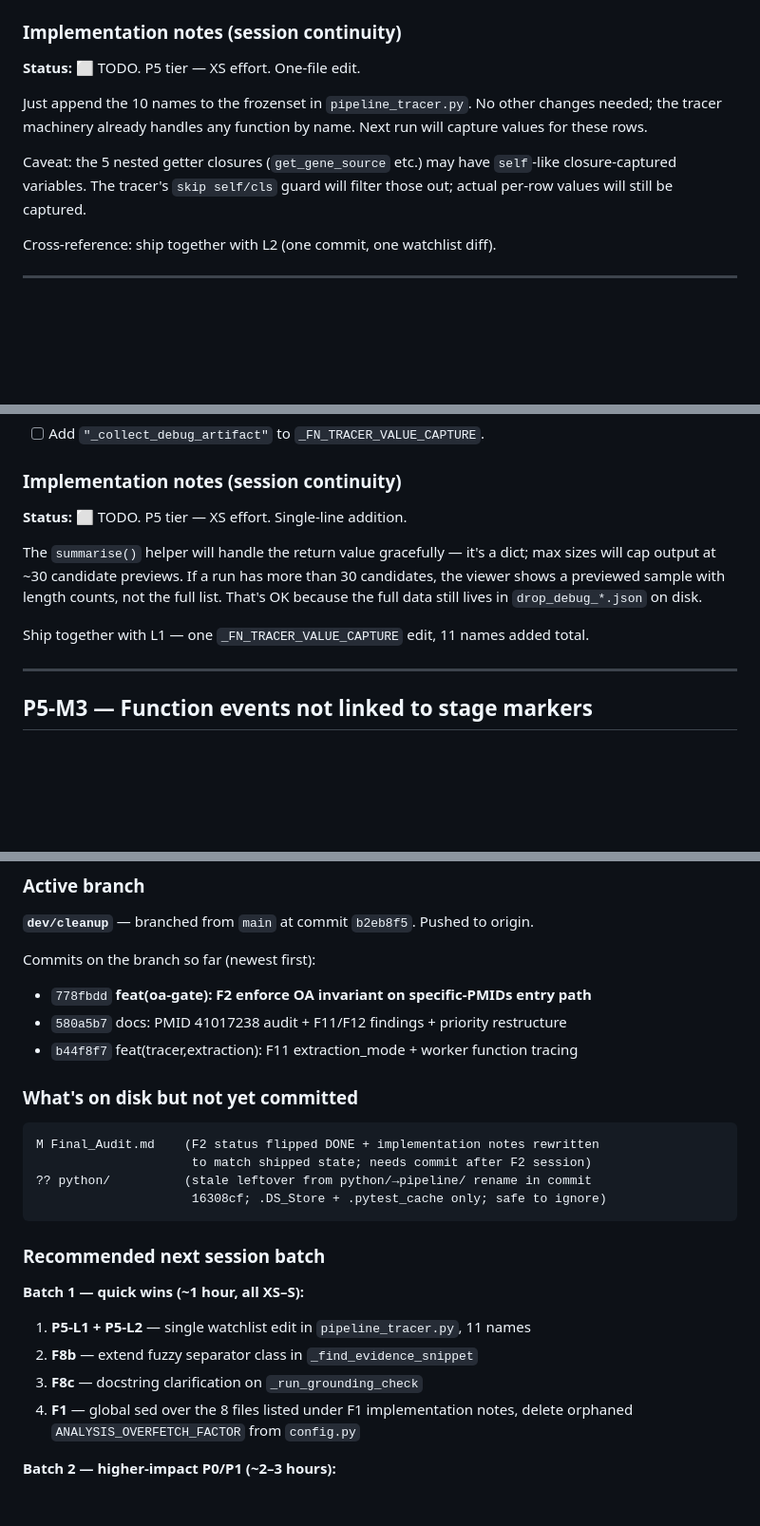
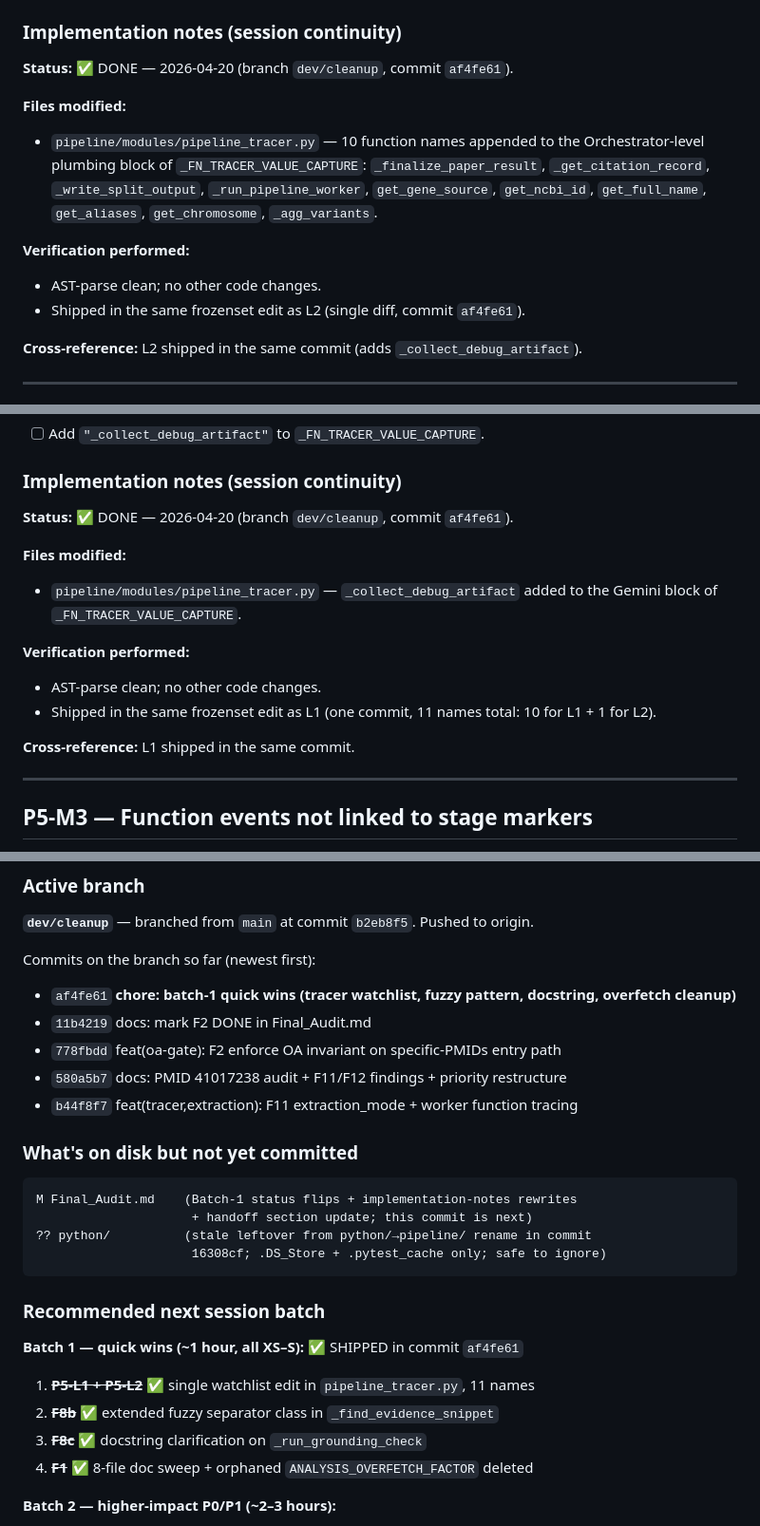
Before and after one commit to michaluppal/Researchshop-Disease2Gene, a Markdown page: Final_Audit.md, 3 parts joined by grey strips. Shown at 95% size. Rendered like a GitHub page; blank space fills up the shorter version.

````diff
--- a/Final_Audit.md
+++ b/Final_Audit.md
@@ -1702,17 +1728,20 @@ in the viewer's row list) but without `arg_values` / `return_value` because they
 
 ### Implementation notes (session continuity)
 
-**Status:** ⬜ TODO. P5 tier — XS effort. One-file edit.
-
-Just append the 10 names to the frozenset in `pipeline_tracer.py`. No other changes
-needed; the tracer machinery already handles any function by name. Next run will
-capture values for these rows.
-
-Caveat: the 5 nested getter closures (`get_gene_source` etc.) may have `self`-like
-closure-captured variables. The tracer's `skip self/cls` guard will filter those out;
-actual per-row values will still be captured.
-
-Cross-reference: ship together with L2 (one commit, one watchlist diff).
+**Status:** ✅ DONE — 2026-04-20 (branch `dev/cleanup`, commit `af4fe61`).
+
+**Files modified:**
+- `pipeline/modules/pipeline_tracer.py` — 10 function names appended to the
+  Orchestrator-level plumbing block of `_FN_TRACER_VALUE_CAPTURE`:
+  `_finalize_paper_result`, `_get_citation_record`, `_write_split_output`,
+  `_run_pipeline_worker`, `get_gene_source`, `get_ncbi_id`, `get_full_name`,
+  `get_aliases`, `get_chromosome`, `_agg_variants`.
+
+**Verification performed:**
+- AST-parse clean; no other code changes.
+- Shipped in the same frozenset edit as L2 (single diff, commit `af4fe61`).
+
+**Cross-reference:** L2 shipped in the same commit (adds `_collect_debug_artifact`).
 
 ---
 
@@ -1739,14 +1768,18 @@ effectively turning one click into a full extraction post-mortem.
 
 ### Implementation notes (session continuity)
 
-**Status:** ⬜ TODO. P5 tier — XS effort. Single-line addition.
-
-The `summarise()` helper will handle the return value gracefully — it's a dict; max
-sizes will cap output at ~30 candidate previews. If a run has more than 30 candidates,
-the viewer shows a previewed sample with length counts, not the full list. That's OK
-because the full data still lives in `drop_debug_*.json` on disk.
-
-Ship together with L1 — one `_FN_TRACER_VALUE_CAPTURE` edit, 11 names added total.
+**Status:** ✅ DONE — 2026-04-20 (branch `dev/cleanup`, commit `af4fe61`).
+
+**Files modified:**
+- `pipeline/modules/pipeline_tracer.py` — `_collect_debug_artifact` added to the
+  Gemini block of `_FN_TRACER_VALUE_CAPTURE`.
+
+**Verification performed:**
+- AST-parse clean; no other code changes.
+- Shipped in the same frozenset edit as L1 (one commit, 11 names total: 10 for
+  L1 + 1 for L2).
+
+**Cross-reference:** L1 shipped in the same commit.
 
 ---
 
@@ -1853,27 +1886,28 @@ This block captures state that would be painful to rediscover after context comp
 **`dev/cleanup`** — branched from `main` at commit `b2eb8f5`. Pushed to origin.
 
 Commits on the branch so far (newest first):
-- `778fbdd` **feat(oa-gate): F2 enforce OA invariant on specific-PMIDs entry path**
+- `af4fe61` **chore: batch-1 quick wins (tracer watchlist, fuzzy pattern, docstring, overfetch cleanup)**
+- `11b4219` docs: mark F2 DONE in Final_Audit.md
+- `778fbdd` feat(oa-gate): F2 enforce OA invariant on specific-PMIDs entry path
 - `580a5b7` docs: PMID 41017238 audit + F11/F12 findings + priority restructure
 - `b44f8f7` feat(tracer,extraction): F11 extraction_mode + worker function tracing
 
 ### What's on disk but not yet committed
 
 ```
-M Final_Audit.md    (F2 status flipped DONE + implementation notes rewritten
-                     to match shipped state; needs commit after F2 session)
+M Final_Audit.md    (Batch-1 status flips + implementation-notes rewrites
+                     + handoff section update; this commit is next)
 ?? python/          (stale leftover from python/→pipeline/ rename in commit
                      16308cf; .DS_Store + .pytest_cache only; safe to ignore)
 ```
 
 ### Recommended next session batch
 
-**Batch 1 — quick wins (~1 hour, all XS–S):**
-1. **P5-L1 + P5-L2** — single watchlist edit in `pipeline_tracer.py`, 11 names
-2. **F8b** — extend fuzzy separator class in `_find_evidence_snippet`
-3. **F8c** — docstring clarification on `_run_grounding_check`
-4. **F1** — global sed over the 8 files listed under F1 implementation notes, delete
-   orphaned `ANALYSIS_OVERFETCH_FACTOR` from `config.py`
+**Batch 1 — quick wins (~1 hour, all XS–S):** ✅ SHIPPED in commit `af4fe61`
+1. ~~**P5-L1 + P5-L2**~~ ✅ single watchlist edit in `pipeline_tracer.py`, 11 names
+2. ~~**F8b**~~ ✅ extended fuzzy separator class in `_find_evidence_snippet`
+3. ~~**F8c**~~ ✅ docstring clarification on `_run_grounding_check`
+4. ~~**F1**~~ ✅ 8-file doc sweep + orphaned `ANALYSIS_OVERFETCH_FACTOR` deleted
 
 **Batch 2 — higher-impact P0/P1 (~2–3 hours):**
 1. **F12** — per-gene snippet search in `_backfill_sparse_row_evidence`
````
Also changed, not shown: other parts of Final_Audit.md (+70 -44 lines).
